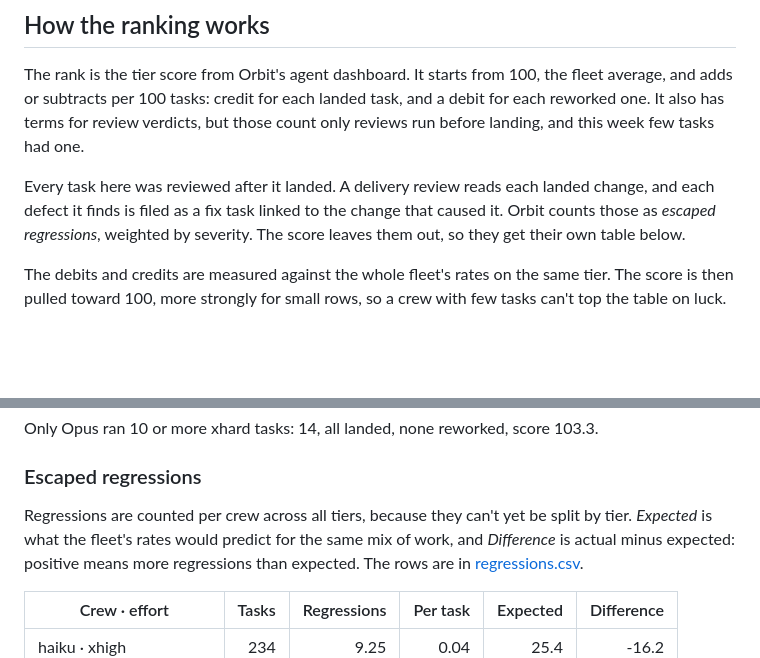
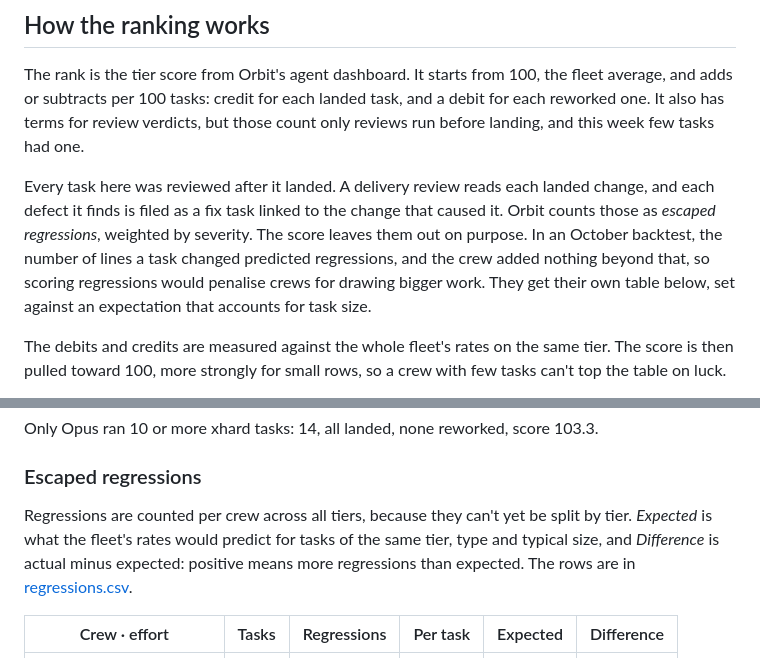
Before and after one commit to constellation-works/constellation-site, a Markdown page: notes/crew-rankings-2026-11-03/index.md, 2 parts joined by grey strips. Rendered like a GitHub page; blank space fills up the shorter version.

Commit message:
Crew rankings: say why the score leaves regressions out
Co-Authored-By: Claude Opus 5.5 <noreply@anthropic.com>

```diff
--- a/notes/crew-rankings-2026-11-03/index.md
+++ b/notes/crew-rankings-2026-11-03/index.md
@@ -31,7 +31,10 @@ reviews run before landing, and this week few tasks had one.
 Every task here was reviewed after it landed. A delivery review reads each landed
 change, and each defect it finds is filed as a fix task linked to the change that caused
 it. Orbit counts those as *escaped regressions*, weighted by severity. The score leaves
-them out, so they get their own table below.
+them out on purpose. In an October backtest, the number of lines a task changed predicted
+regressions, and the crew added nothing beyond that, so scoring regressions would
+penalise crews for drawing bigger work. They get their own table below, set against an
+expectation that accounts for task size.
 
 The debits and credits are measured against the whole fleet's rates on the same tier.
 The score is then pulled toward 100, more strongly for small rows, so a crew with few
@@ -92,7 +95,8 @@ Only Opus ran 10 or more xhard tasks: 14, all landed, none reworked, score 103.3
 ### Escaped regressions
 
 Regressions are counted per crew across all tiers, because they can't yet be split by
-tier. *Expected* is what the fleet's rates would predict for the same mix of work, and
+tier. *Expected* is what the fleet's rates would predict for tasks of the same tier, type and
+typical size, and
 *Difference* is actual minus expected: positive means more regressions than expected.
 The rows are in [regressions.csv](regressions.csv).
 
```
